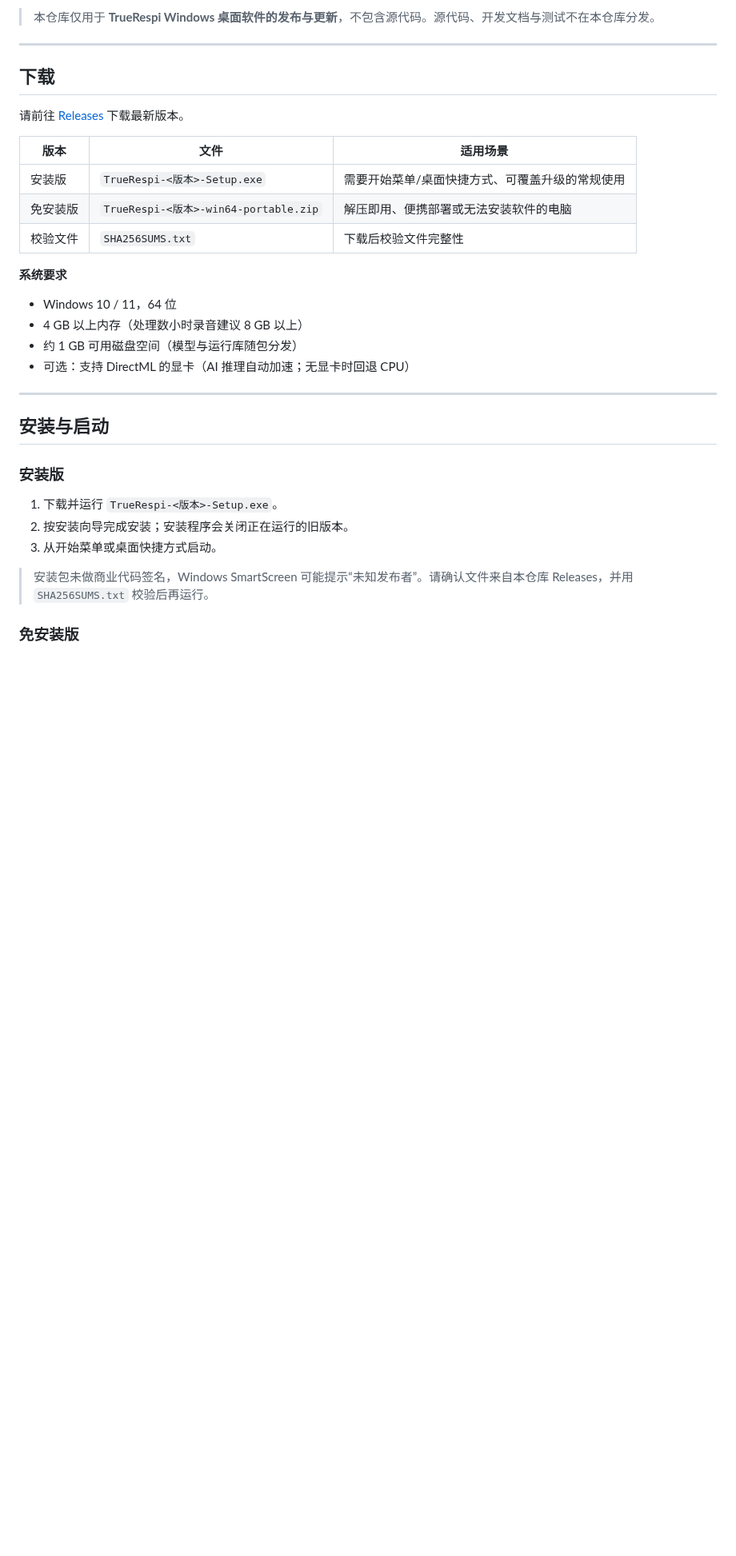
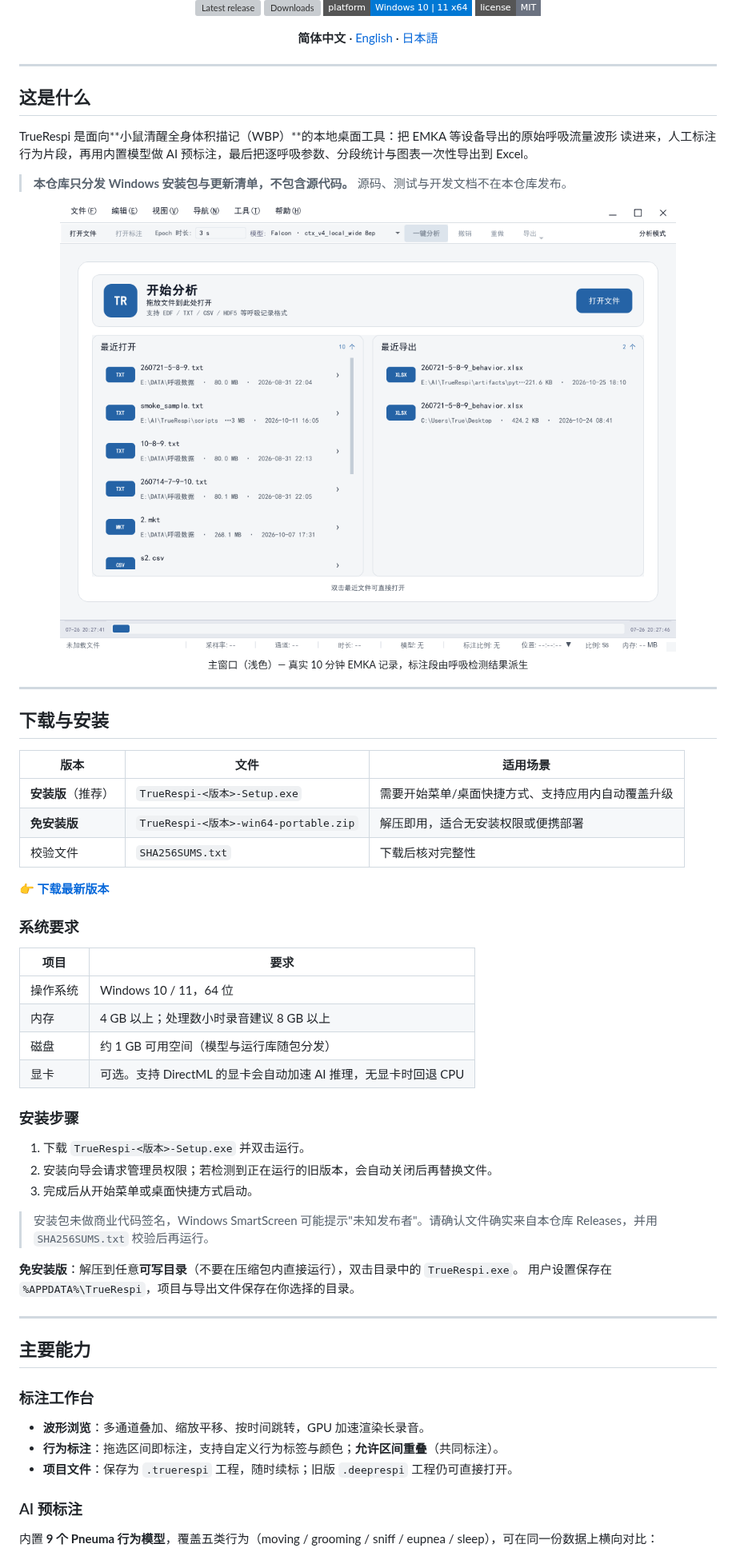
Before and after one commit to BuTrue/TrueRespi, a Markdown page: README.md, the part around one of its changes. Shown at 80% size. Drawn GitHub-style; pictures changed too: assets/screens/main-window-light.png (added); badges without logos; blank space fills up the shorter version; grey boxes are pictures that could not be loaded.

```diff
--- a/README.md
+++ b/README.md
@@ -7,36 +9,71 @@
 
-> 本仓库仅用于 **TrueRespi Windows 桌面软件的发布与更新**，不包含源代码。源代码、开发文档与测试不在本仓库分发。
+[![Latest release](https://img.shields.io/github/v/release/BuTrue/TrueRespi?display_name=tag&sort=semver&style=flat-square&color=0d9488)](https://github.com/BuTrue/TrueRespi/releases/latest)
+[![Downloads](https://img.shields.io/github/downloads/BuTrue/TrueRespi/total?style=flat-square&color=5bb8f9)](https://github.com/BuTrue/TrueRespi/releases)
+[![Platform](https://img.shields.io/badge/platform-Windows%2010%20%7C%2011%20x64-0078d4?style=flat-square)](#系统要求)
+[![License](https://img.shields.io/badge/license-MIT-6b7280?style=flat-square)](LICENSE)
+
+**简体中文** · [English](README.en.md) · [日本語](README.ja.md)
+
+</div>
 
 ---
 
-## 下载
+## 这是什么
 
-请前往 [Releases](https://github.com/BuTrue/TrueRespi/releases/latest) 下载最新版本。
+TrueRespi 是面向**小鼠清醒全身体积描记（WBP）**的本地桌面工具：把 EMKA 等设备导出的原始呼吸流量波形
+读进来，人工标注行为片段，再用内置模型做 AI 预标注，最后把逐呼吸参数、分段统计与图表一次性导出到 Excel。
+
+> **本仓库只分发 Windows 安装包与更新清单，不包含源代码。** 源码、测试与开发文档不在本仓库发布。
+
+<div align="center">
+  <img src="assets/screens/main-window-light.png" alt="TrueRespi 主窗口：波形、行为标注与指标泳道" width="100%">
+  <sub>主窗口（浅色）— 真实 10 分钟 EMKA 记录，标注段由呼吸检测结果派生</sub>
+</div>
+
+---
+
+## 下载与安装
 
 | 版本 | 文件 | 适用场景 |
 |---|---|---|
-| 安装版 | `TrueRespi-<版本>-Setup.exe` | 需要开始菜单/桌面快捷方式、可覆盖升级的常规使用 |
-| 免安装版 | `TrueRespi-<版本>-win64-portable.zip` | 解压即用、便携部署或无法安装软件的电脑 |
-| 校验文件 | `SHA256SUMS.txt` | 下载后校验文件完整性 |
+| **安装版**（推荐） | `TrueRespi-<版本>-Setup.exe` | 需要开始菜单/桌面快捷方式、支持应用内自动覆盖升级 |
+| **免安装版** | `TrueRespi-<版本>-win64-portable.zip` | 解压即用，适合无安装权限或便携部署 |
+| 校验文件 | `SHA256SUMS.txt` | 下载后核对完整性 |
 
-**系统要求**
+👉 **[下载最新版本](https://github.com/BuTrue/TrueRespi/releases/latest)**
 
-- Windows 10 / 11，64 位
-- 4 GB 以上内存（处理数小时录音建议 8 GB 以上）
-- 约 1 GB 可用磁盘空间（模型与运行库随包分发）
-- 可选：支持 DirectML 的显卡（AI 推理自动加速；无显卡时回退 CPU）
+### 系统要求
+
+| 项目 | 要求 |
+|---|---|
+| 操作系统 | Windows 10 / 11，64 位 |
+| 内存 | 4 GB 以上；处理数小时录音建议 8 GB 以上 |
+| 磁盘 | 约 1 GB 可用空间（模型与运行库随包分发） |
+| 显卡 | 可选。支持 DirectML 的显卡会自动加速 AI 推理，无显卡时回退 CPU |
+
+### 安装步骤
+
+1. 下载 `TrueRespi-<版本>-Setup.exe` 并双击运行。
+2. 安装向导会请求管理员权限；若检测到正在运行的旧版本，会自动关闭后再替换文件。
+3. 完成后从开始菜单或桌面快捷方式启动。
+
+> 安装包未做商业代码签名，Windows SmartScreen 可能提示"未知发布者"。请确认文件确实来自本仓库
+> Releases，并用 `SHA256SUMS.txt` 校验后再运行。
+
+**免安装版**：解压到任意**可写目录**（不要在压缩包内直接运行），双击目录中的 `TrueRespi.exe`。
+用户设置保存在 `%APPDATA%\TrueRespi`，项目与导出文件保存在你选择的目录。
 
 ---
 
-## 安装与启动
+## 主要能力
 
-### 安装版
+### 标注工作台
 
-1. 下载并运行 `TrueRespi-<版本>-Setup.exe`。
-2. 按安装向导完成安装；安装程序会关闭正在运行的旧版本。
-3. 从开始菜单或桌面快捷方式启动。
+- **波形浏览**：多通道叠加、缩放平移、按时间跳转，GPU 加速渲染长录音。
+- **行为标注**：拖选区间即标注，支持自定义行为标签与颜色；**允许区间重叠**（共同标注）。
+- **项目文件**：保存为 `.truerespi` 工程，随时续标；旧版 `.deeprespi` 工程仍可直接打开。
 
-> 安装包未做商业代码签名，Windows SmartScreen 可能提示“未知发布者”。请确认文件来自本仓库 Releases，并用 `SHA256SUMS.txt` 校验后再运行。
+### AI 预标注
 
-### 免安装版
+内置 **9 个 Pneuma 行为模型**，覆盖五类行为（moving / grooming / sniff / eupnea / sleep），可在同一份数据上横向对比：
 
```
Also changed, not shown: other parts of README.md (+53 -38 lines), README.en.md (added, +170 -0 lines), README.ja.md (added, +173 -0 lines), assets/screens/main-window-dark.png (added), assets/screens/pro-workspace.png (added), 3 other files.
